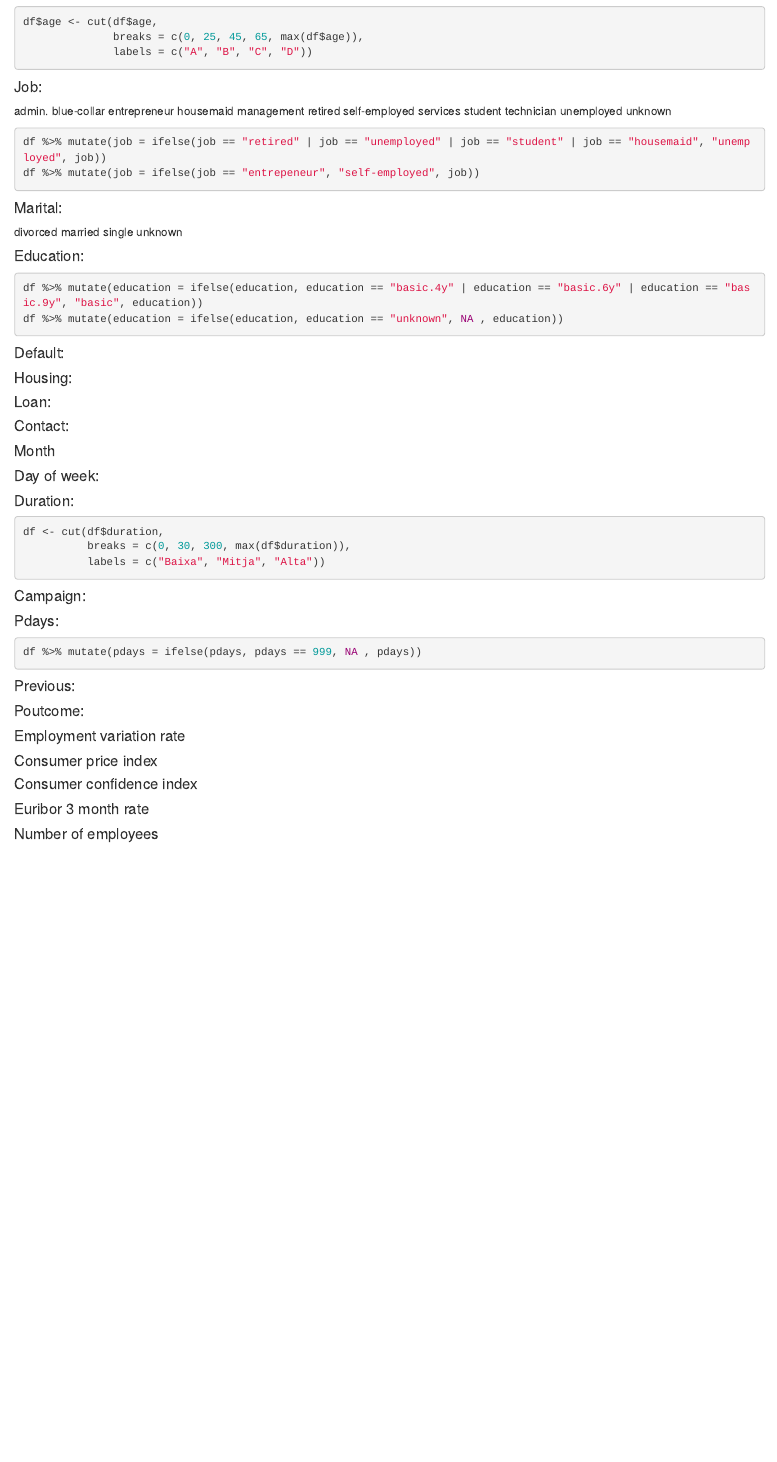
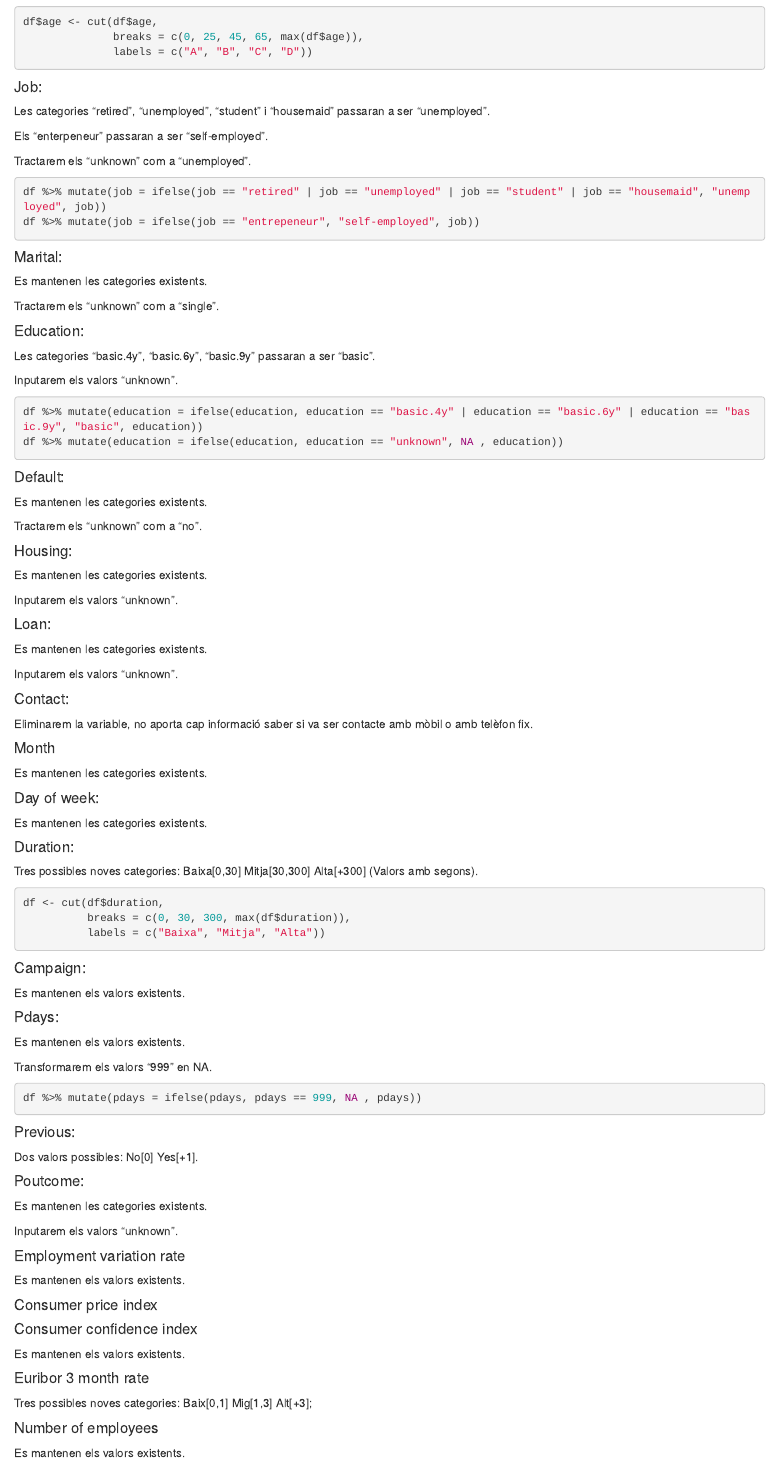
Before and after one commit to pauboschribalta/adei, an R Markdown document (lab1/Entrega-1.Rmd): the page in a window 1100 px wide, from 360 px down. Rendered offline with R 4.5, knitr and Pandoc, with nearby package versions; the code chunks are not run, so their results and figures are left out.

Commit message:
Add files via upload

````diff
--- a/lab1/Entrega-1.Rmd
+++ b/lab1/Entrega-1.Rmd
@@ -34,7 +34,11 @@ df$age <- cut(df$age,
 
 #### Job:
 
-admin. blue-collar entrepreneur housemaid management retired self-employed services student technician unemployed unknown
+Les categories "retired", "unemployed", "student" i "housemaid" passaran a ser "unemployed".
+
+Els "enterpeneur" passaran a ser "self-employed".
+
+Tractarem els "unknown" com a "unemployed".
 
 ```{r}
 df %>% mutate(job = ifelse(job == "retired" | job == "unemployed" | job == "student" | job == "housemaid", "unemployed", job))
@@ -43,13 +47,19 @@ df %>% mutate(job = ifelse(job == "entrepeneur", "self-employed", job))
 
 #### Marital:
 
-divorced married single unknown
+Es mantenen les categories existents.
+
+Tractarem els "unknown" com a "single".
 
 ```{r}
 
 ```
 
 #### Education:
+
+Les categories "basic.4y", "basic.6y", "basic.9y" passaran a ser "basic".
+
+Inputarem els valors "unknown".
 
 ```{r}
 df %>% mutate(education = ifelse(education, education == "basic.4y" | education == "basic.6y" | education == "basic.9y", "basic", education))
@@ -58,11 +68,19 @@ df %>% mutate(education = ifelse(education, education == "unknown", NA , educati
 
 #### Default:
 
+Es mantenen les categories existents.
+
+Tractarem els "unknown" com a "no".
+
 ```{r}
 
 ```
 
 #### Housing:
+
+Es mantenen les categories existents.
+
+Inputarem els valors "unknown".
 
 ```{r}
 
@@ -70,11 +88,17 @@ df %>% mutate(education = ifelse(education, education == "unknown", NA , educati
 
 #### Loan:
 
+Es mantenen les categories existents.
+
+Inputarem els valors "unknown".
+
 ```{r}
 
 ```
 
 #### Contact:
+
+Eliminarem la variable, no aporta cap informació saber si va ser contacte amb mòbil o amb telèfon fix.
 
 ```{r}
 
@@ -82,17 +106,23 @@ df %>% mutate(education = ifelse(education, education == "unknown", NA , educati
 
 #### Month
 
+Es mantenen les categories existents.
+
 ```{r}
 
 ```
 
 #### Day of week:
 
+Es mantenen les categories existents.
+
 ```{r}
 
 ```
 
 #### Duration:
+
+Tres possibles noves categories: Baixa[0,30] Mitja[30,300] Alta[+300] (Valors amb segons).
 
 ```{r}
 df <- cut(df$duration,
@@ -102,11 +132,17 @@ df <- cut(df$duration,
 
 #### Campaign:
 
+Es mantenen els valors existents.
+
 ```{r}
 
 ```
 
 #### Pdays:
+
+Es mantenen els valors existents.
+
+Transformarem els valors "999" en NA.
 
 ```{r}
 df %>% mutate(pdays = ifelse(pdays, pdays == 999, NA , pdays))
@@ -114,17 +150,25 @@ df %>% mutate(pdays = ifelse(pdays, pdays == 999, NA , pdays))
 
 #### Previous:
 
+Dos valors possibles: No[0] Yes[+1].
+
 ```{r}
 
 ```
 
 #### Poutcome:
 
+Es mantenen les categories existents.
+
+Inputarem els valors "unknown".
+
 ```{r}
 
 ```
 
 #### Employment variation rate
+
+Es mantenen els valors existents.
 
 ```{r}
 
@@ -138,11 +182,15 @@ df %>% mutate(pdays = ifelse(pdays, pdays == 999, NA , pdays))
 
 #### Consumer confidence index
 
+Es mantenen els valors existents.
+
 ```{r}
 
 ```
 
 #### Euribor 3 month rate
+
+Tres possibles noves categories: Baix[0,1] Mig[1,3] Alt[+3];
 
 ```{r}
 
@@ -150,6 +198,8 @@ df %>% mutate(pdays = ifelse(pdays, pdays == 999, NA , pdays))
 
 #### Number of employees
 
+Es mantenen els valors existents.
+
 ```{r}
 
 ```
````
Also changed, not shown: lab1/Entrega-1.Rmd (2 more changed lines).
